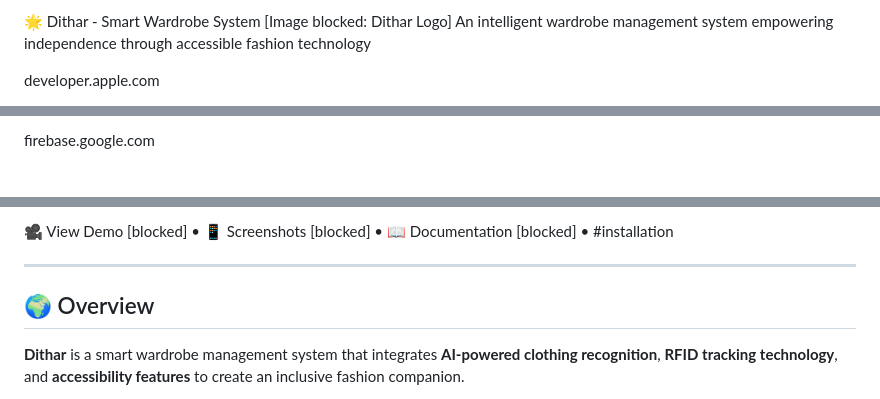
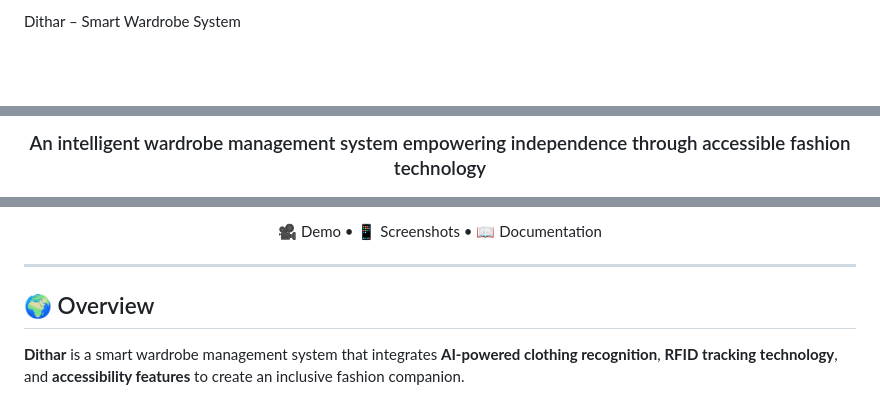
Before and after one commit to Hadeel2A/dithar-smart-wardrobe, a Markdown page: README.md, 3 parts joined by grey strips. Rendered like a GitHub page; blank space fills up the shorter version.

```diff
--- a/README.md
+++ b/README.md
@@ -1,6 +1,4 @@
-🌟 Dithar - Smart Wardrobe System
-[Image blocked: Dithar Logo]
-An intelligent wardrobe management system empowering independence through accessible fashion technology
+  Dithar – Smart Wardrobe System
 
-developer.apple.com
+<div align="center">
 
@@ -8,3 +6,3 @@ swift.org
 
-firebase.google.com
+### An intelligent wardrobe management system empowering independence through accessible fashion technology
 
@@ -12,6 +14,7 @@ raspberrypi.org
 
-🎥 View Demo [blocked] • 📱 Screenshots [blocked] • 📖 Documentation [blocked] •
-#installation
+🎥 Demo • 📱 Screenshots • 📖 Documentation
+
+</div>
 
 ---
 
```
Also changed, not shown: other parts of README.md (+6 -2 lines).
